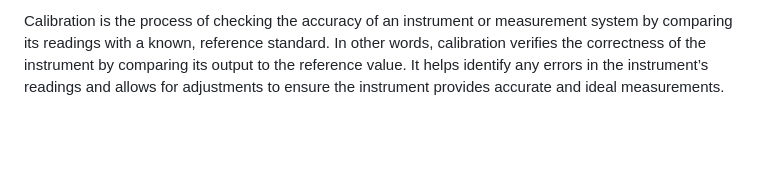
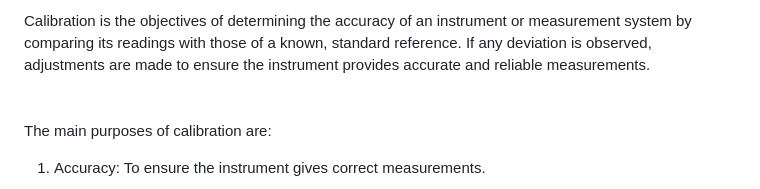
Before and after one commit to virtual-labs/exp-calibration-voltmeter-ammeter-iitk, a Markdown page: experiment/theory.md, the part around the change printed below. Rendered like a GitHub page; blank space fills up the shorter version.

Commit message:
update experiment

```diff
--- a/experiment/theory.md
+++ b/experiment/theory.md
@@ -1,3 +1,6 @@
-Calibration is the process of checking the accuracy of an instrument or measurement system by comparing its readings with a known, reference standard. In other words, calibration verifies the correctness of the instrument by comparing its output to the reference value. It helps identify any errors in the instrument’s readings and allows for adjustments to ensure the instrument provides accurate and ideal measurements.
+Calibration is the objectives of determining the accuracy of an instrument or measurement system by comparing its readings with those of a known, standard reference. If any deviation is observed, adjustments are made to ensure the instrument provides accurate and reliable measurements.
+<br><br>The main purposes of calibration are:
+
+1. Accuracy: To ensure the instrument gives correct measurements.
 
 
```
Also changed, not shown: other parts of experiment/theory.md (+10 -5 lines), experiment/Eq1.png, experiment/Eq2.png, experiment/Eq3.png, 1 other file.
